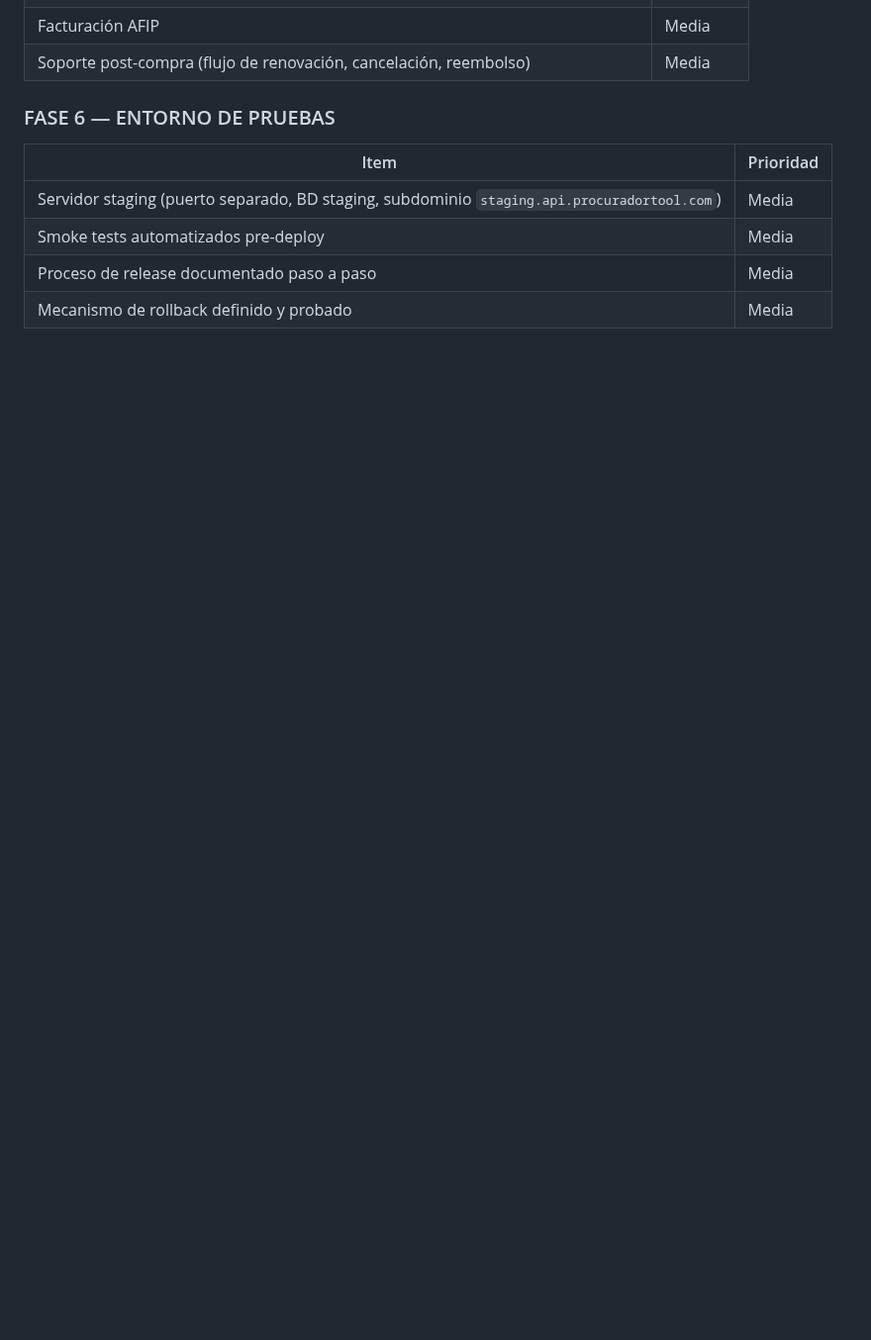
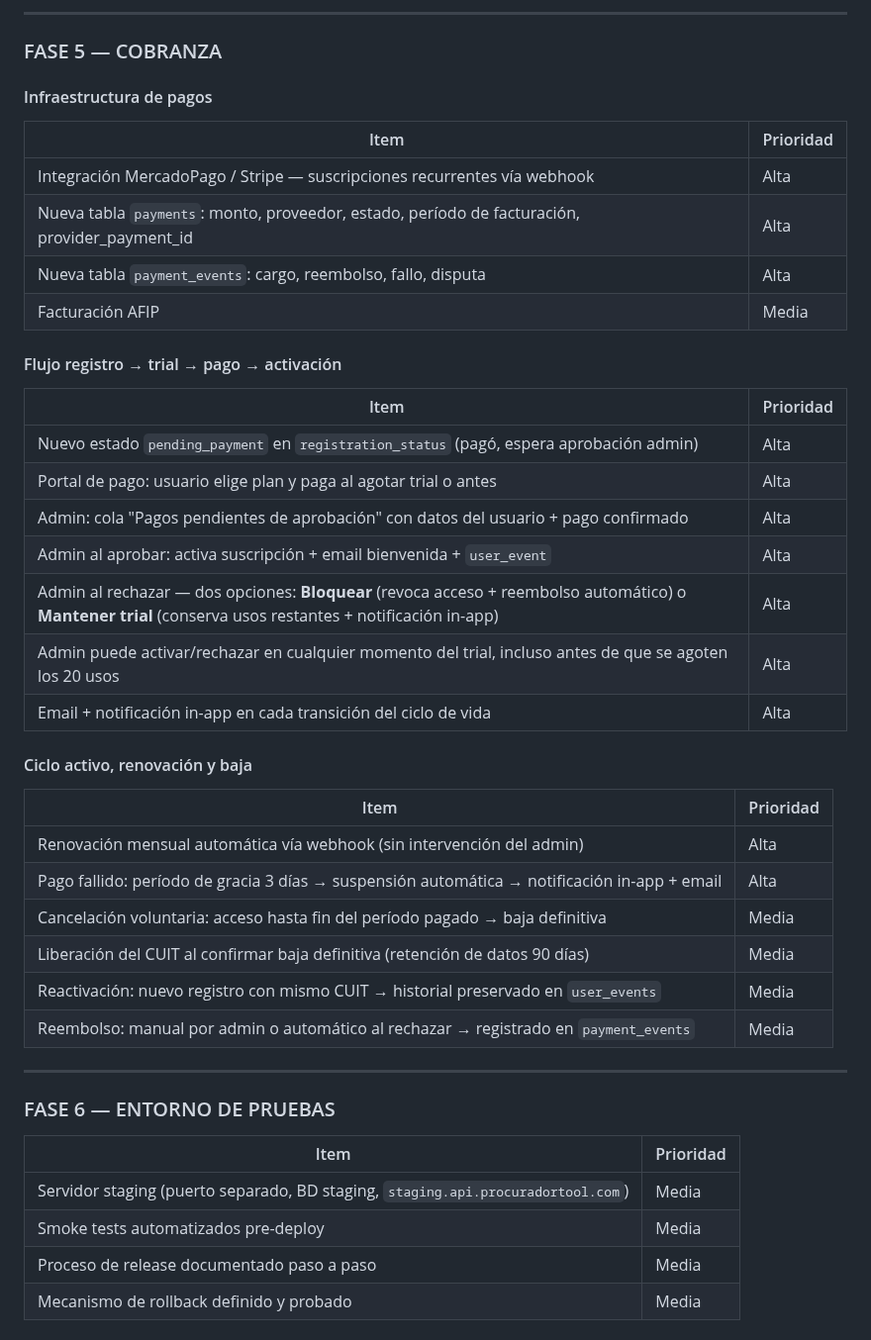
Before and after one commit to jberger19186/procurador-tool, a Markdown page: CLAUDE.md, the part around one of its changes. Shown at 99% size. Rendered like a GitHub page; blank space fills up the shorter version.

```diff
--- a/CLAUDE.md
+++ b/CLAUDE.md
@@ -539,10 +563,42 @@ Si el resultado es `False`, la automatización **no puede autofill** y el usuari
+---
+
+### FASE 5 — COBRANZA
+
+#### Infraestructura de pagos
+| Item | Prioridad |
+|---|---|
+| Integración MercadoPago / Stripe — suscripciones recurrentes vía webhook | Alta |
+| Nueva tabla `payments`: monto, proveedor, estado, período de facturación, provider_payment_id | Alta |
+| Nueva tabla `payment_events`: cargo, reembolso, fallo, disputa | Alta |
 | Facturación AFIP | Media |
-| Soporte post-compra (flujo de renovación, cancelación, reembolso) | Media |
+
+#### Flujo registro → trial → pago → activación
+| Item | Prioridad |
+|---|---|
+| Nuevo estado `pending_payment` en `registration_status` (pagó, espera aprobación admin) | Alta |
+| Portal de pago: usuario elige plan y paga al agotar trial o antes | Alta |
+| Admin: cola "Pagos pendientes de aprobación" con datos del usuario + pago confirmado | Alta |
+| Admin al aprobar: activa suscripción + email bienvenida + `user_event` | Alta |
+| Admin al rechazar — dos opciones: **Bloquear** (revoca acceso + reembolso automático) o **Mantener trial** (conserva usos restantes + notificación in-app) | Alta |
+| Admin puede activar/rechazar en cualquier momento del trial, incluso antes de que se agoten los 20 usos | Alta |
+| Email + notificación in-app en cada transición del ciclo de vida | Alta |
+
+#### Ciclo activo, renovación y baja
+| Item | Prioridad |
+|---|---|
+| Renovación mensual automática vía webhook (sin intervención del admin) | Alta |
+| Pago fallido: período de gracia 3 días → suspensión automática → notificación in-app + email | Alta |
+| Cancelación voluntaria: acceso hasta fin del período pagado → baja definitiva | Media |
+| Liberación del CUIT al confirmar baja definitiva (retención de datos 90 días) | Media |
+| Reactivación: nuevo registro con mismo CUIT → historial preservado en `user_events` | Media |
+| Reembolso: manual por admin o automático al rechazar → registrado en `payment_events` | Media |
+
+---
 
 ### FASE 6 — ENTORNO DE PRUEBAS
 | Item | Prioridad |
 |---|---|
-| Servidor staging (puerto separado, BD staging, subdominio `staging.api.procuradortool.com`) | Media |
+| Servidor staging (puerto separado, BD staging, `staging.api.procuradortool.com`) | Media |
 | Smoke tests automatizados pre-deploy | Media |
 | Proceso de release documentado paso a paso | Media |
 | Mecanismo de rollback definido y probado | Media |
```
Also changed, not shown: other parts of CLAUDE.md (+84 -11 lines).
